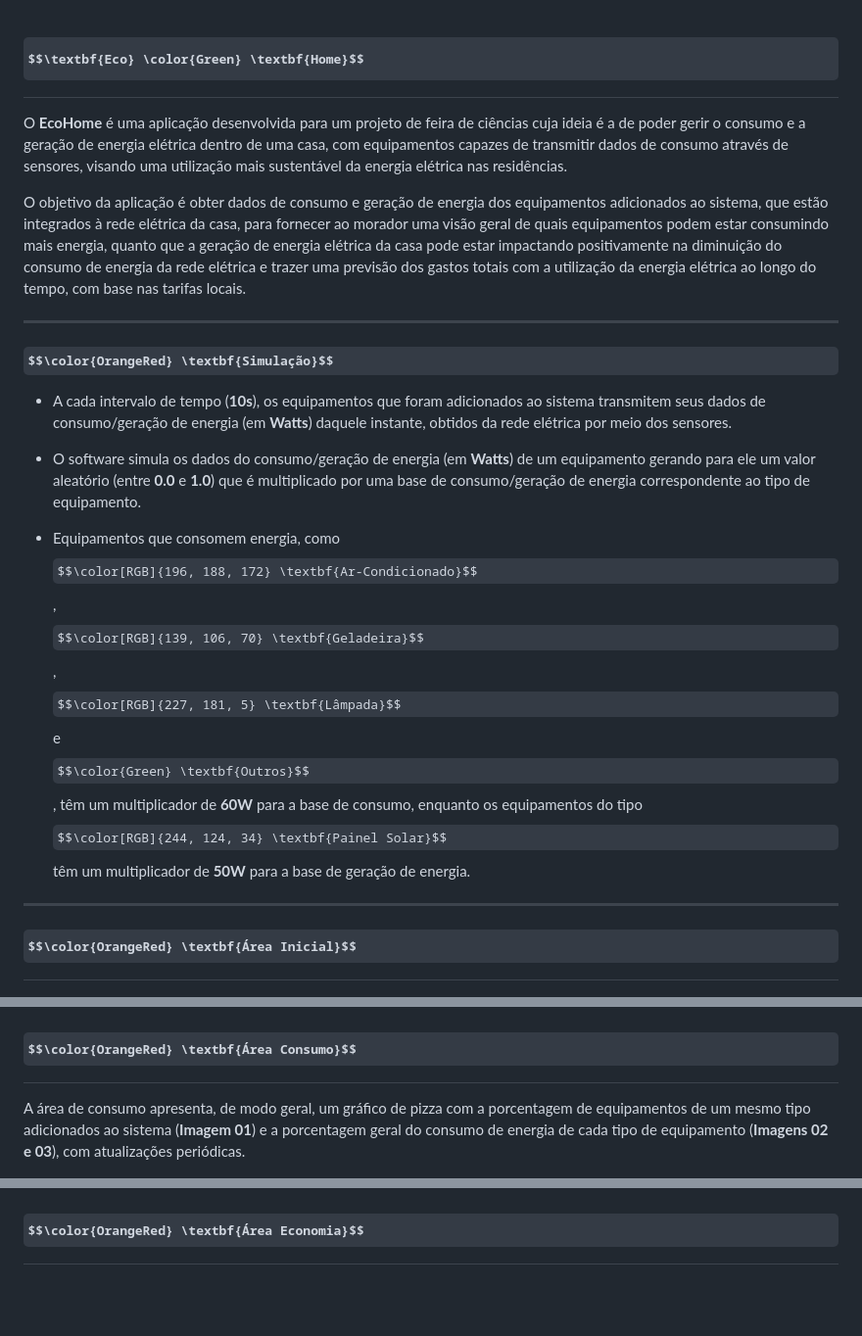
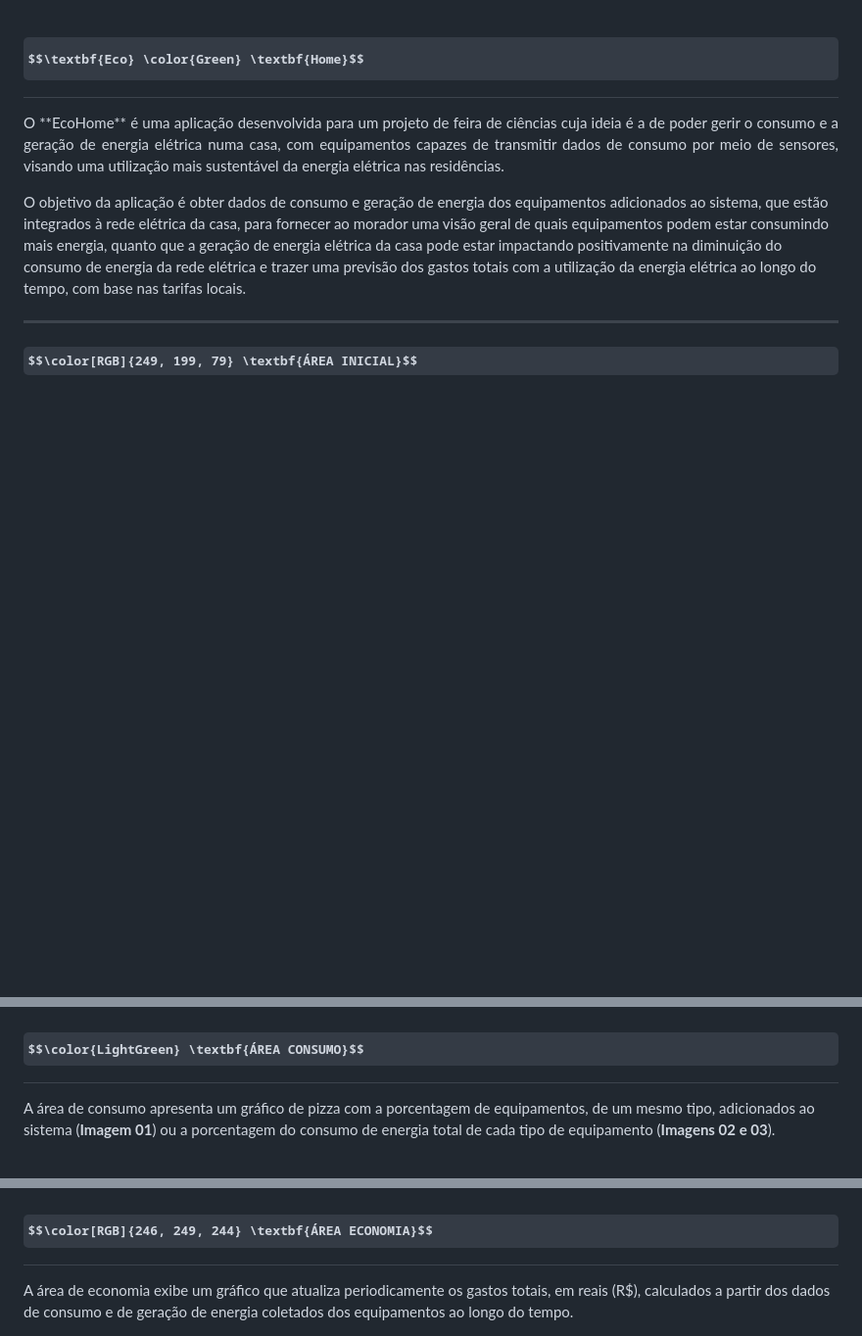
Before and after one commit to JoaoVictorRR-GitHub/EcoHome, a Markdown page: README.md, 3 parts joined by grey strips. Shown at 98% size. GitHub-like rendering; some formulas as TeX source; blank space fills up the shorter version.

Commit message:
Doc: Descrição da aplicação.

```diff
--- a/README.md
+++ b/README.md
@@ -1,22 +1,14 @@
 # $$\textbf{Eco} \color{Green} \textbf{Home}$$
 
-O **EcoHome** é uma aplicação desenvolvida para um projeto de feira de ciências cuja ideia é a de poder gerir o consumo e a geração de energia elétrica dentro de uma casa, com equipamentos capazes de transmitir dados de consumo através de sensores, visando uma utilização mais sustentável da energia elétrica nas residências.
+<p align="justify">
+O **EcoHome** é uma aplicação desenvolvida para um projeto de feira de ciências cuja ideia é a de poder gerir o consumo e a geração de energia elétrica numa casa, com equipamentos capazes de transmitir dados de consumo por meio de sensores, visando uma utilização mais sustentável da energia elétrica nas residências.
 
 O objetivo da aplicação é obter dados de consumo e geração de energia dos equipamentos adicionados ao sistema, que estão integrados à rede elétrica da casa, para fornecer ao morador uma visão geral de quais equipamentos podem estar consumindo mais energia, quanto que a geração de energia elétrica da casa pode estar impactando positivamente na diminuição do consumo de energia da rede elétrica e trazer uma previsão dos gastos totais com a utilização da energia elétrica ao longo do tempo, com base nas tarifas locais.
+</p>
 
 ---
 
-### $$\color{OrangeRed} \textbf{Simulação}$$
-
-* A cada intervalo de tempo (**10s**), os equipamentos que foram adicionados ao sistema transmitem seus dados de consumo/geração de energia (em **Watts**) daquele instante, obtidos da rede elétrica por meio dos sensores.
-
-* O software simula os dados do consumo/geração de energia (em **Watts**) de um equipamento gerando para ele um valor aleatório (entre **0.0** e **1.0**) que é multiplicado por uma base de consumo/geração de energia correspondente ao tipo de equipamento.
-
-* Equipamentos que consomem energia, como $$\color[RGB]{196, 188, 172} \textbf{Ar-Condicionado}$$, $$\color[RGB]{139, 106, 70} \textbf{Geladeira}$$, $$\color[RGB]{227, 181, 5} \textbf{Lâmpada}$$ e $$\color{Green} \textbf{Outros}$$, têm um multiplicador de **60W** para a base de consumo, enquanto os equipamentos do tipo $$\color[RGB]{244, 124, 34} \textbf{Painel Solar}$$ têm um multiplicador de **50W** para a base de geração de energia.
-
----
-
-## $$\color{OrangeRed} \textbf{Área Inicial}$$
+### $$\color[RGB]{249, 199, 79} \textbf{ÁREA INICIAL}$$
 
 <section align="center">
   <img src="https://github.com/JoaoVictorRR-GitHub/EcoHome/raw/master/Exibicao/Inicio.jpg"  width="20%"/>
@@ -24,9 +16,9 @@ O objetivo da aplicação é obter dados de consumo e geração de energia dos e
 
 
 
-## $$\color{OrangeRed} \textbf{Área Consumo}$$
+## $$\color{LightGreen} \textbf{ÁREA CONSUMO}$$
 
-A área de consumo apresenta, de modo geral, um gráfico de pizza com a porcentagem de equipamentos de um mesmo tipo adicionados ao sistema (**Imagem 01**) e a porcentagem geral do consumo de energia de cada tipo de equipamento (**Imagens 02 e 03**), com atualizações periódicas.
+A área de consumo apresenta um gráfico de pizza com a porcentagem de equipamentos, de um mesmo tipo, adicionados ao sistema (**Imagem 01**) ou a porcentagem do consumo de energia total de cada tipo de equipamento (**Imagens 02 e 03**).
 
 <section align="center">
   <img src="https://github.com/JoaoVictorRR-GitHub/EcoHome/raw/master/Exibicao/Area%20Consumo%20-%20Grafico%20Tipos.jpg" width="20%"/>
@@ -40,7 +32,9 @@ A área de consumo apresenta, de modo geral, um gráfico de pizza com a porcenta
 
 
 
-## $$\color{OrangeRed} \textbf{Área Economia}$$
+## $$\color[RGB]{246, 249, 244} \textbf{ÁREA ECONOMIA}$$
+
+A área de economia exibe um gráfico que atualiza periodicamente os gastos totais, em reais (R$), calculados a partir dos dados de consumo e de geração de energia coletados dos equipamentos ao longo do tempo.
 
 <section align="center">
   <img src="https://github.com/JoaoVictorRR-GitHub/EcoHome/raw/master/Exibicao/Area%20Economia%20I.jpg" width="20%"/>
```
Also changed, not shown: other parts of README.md (+15 -1 lines).
